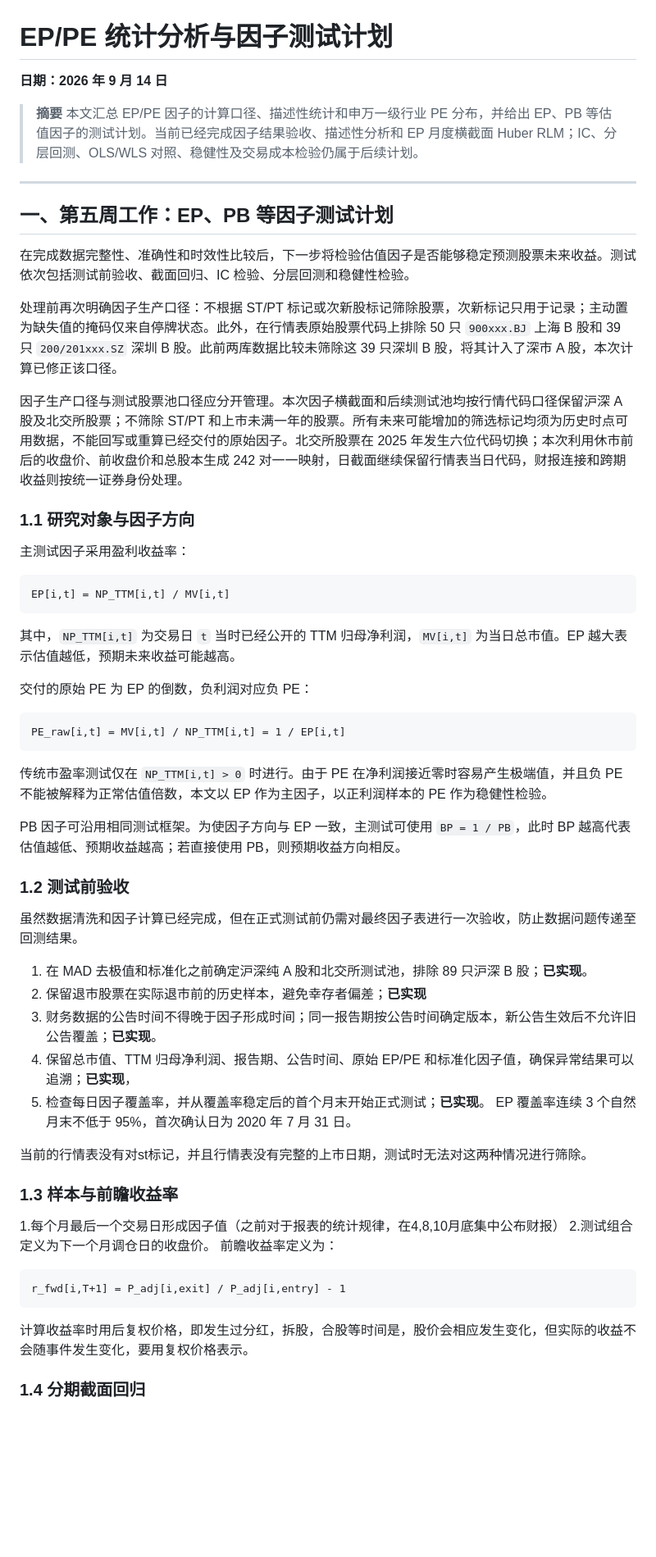
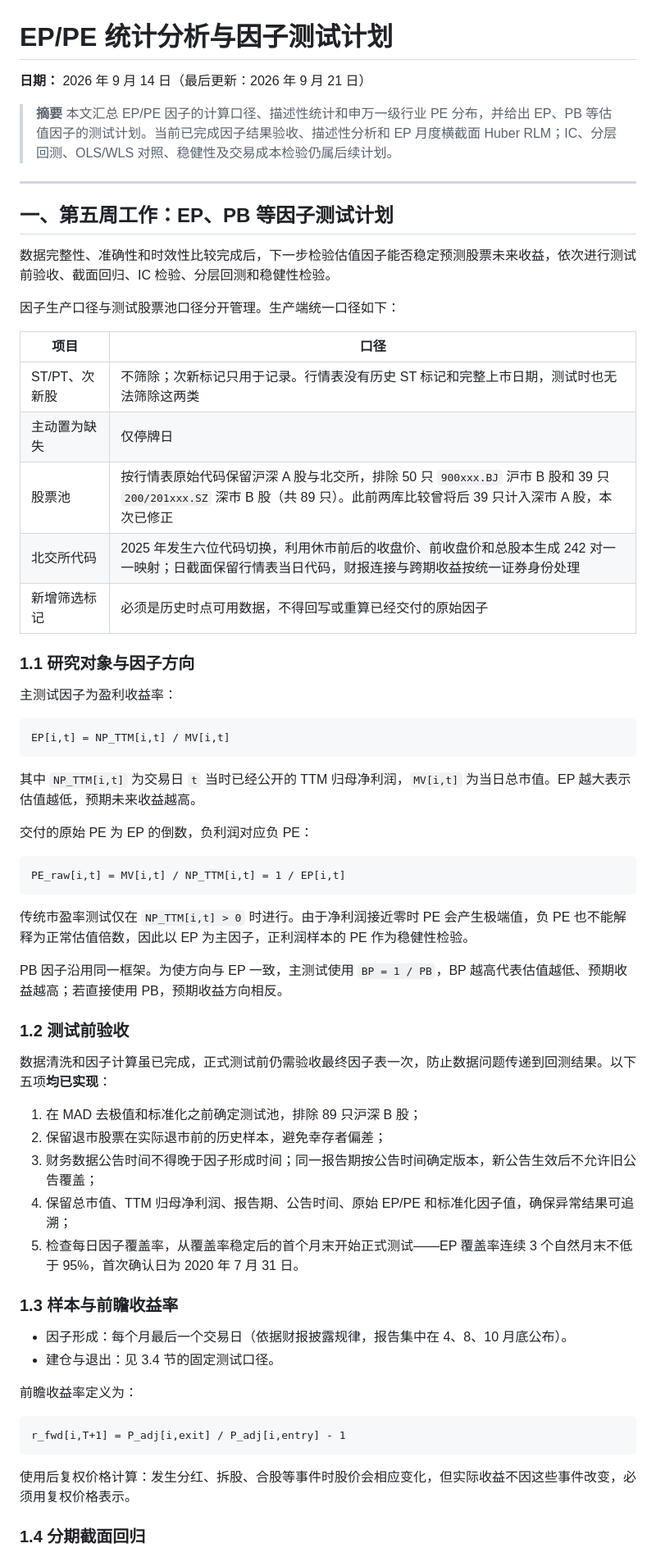
Before and after one commit to Tang2588/factor-test, a Markdown page: EP_PE统计分析与因子测试计划.md, the part around one of its changes. Shown at 82% size. Drawn GitHub-style; blank space fills up the shorter version.

````diff
--- a/EP_PE统计分析与因子测试计划.md
+++ b/EP_PE统计分析与因子测试计划.md
@@ -1,28 +1,34 @@
 # EP/PE 统计分析与因子测试计划
 
-**日期：2026 年 9 月 14 日**
+**日期：** 2026 年 9 月 14 日（最后更新：2026 年 9 月 21 日）
 
-> **摘要**  本文汇总 EP/PE 因子的计算口径、描述性统计和申万一级行业 PE 分布，并给出 EP、PB 等估值因子的测试计划。当前已经完成因子结果验收、描述性分析和 EP 月度横截面 Huber RLM；IC、分层回测、OLS/WLS 对照、稳健性及交易成本检验仍属于后续计划。
+> **摘要** 本文汇总 EP/PE 因子的计算口径、描述性统计和申万一级行业 PE 分布，并给出 EP、PB 等估值因子的测试计划。当前已完成因子结果验收、描述性分析和 EP 月度横截面 Huber RLM；IC、分层回测、OLS/WLS 对照、稳健性及交易成本检验仍属后续计划。
 
 ---
 
 ## 一、第五周工作：EP、PB 等因子测试计划
 
-在完成数据完整性、准确性和时效性比较后，下一步将检验估值因子是否能够稳定预测股票未来收益。测试依次包括测试前验收、截面回归、IC 检验、分层回测和稳健性检验。
+数据完整性、准确性和时效性比较完成后，下一步检验估值因子能否稳定预测股票未来收益，依次进行测试前验收、截面回归、IC 检验、分层回测和稳健性检验。
 
-处理前再次明确因子生产口径：不根据 ST/PT 标记或次新股标记筛除股票，次新标记只用于记录；主动置为缺失值的掩码仅来自停牌状态。此外，在行情表原始股票代码上排除 50 只 `900xxx.BJ` 上海 B 股和 39 只 `200/201xxx.SZ` 深圳 B 股。此前两库数据比较未筛除这 39 只深圳 B 股，将其计入了深市 A 股，本次计算已修正该口径。
+因子生产口径与测试股票池口径分开管理。生产端统一口径如下：
 
-因子生产口径与测试股票池口径应分开管理。本次因子横截面和后续测试池均按行情代码口径保留沪深 A 股及北交所股票；不筛除 ST/PT 和上市未满一年的股票。所有未来可能增加的筛选标记均须为历史时点可用数据，不能回写或重算已经交付的原始因子。北交所股票在 2025 年发生六位代码切换；本次利用休市前后的收盘价、前收盘价和总股本生成 242 对一一映射，日截面继续保留行情表当日代码，财报连接和跨期收益则按统一证券身份处理。
+| 项目 | 口径 |
+|---|---|
+| ST/PT、次新股 | 不筛除；次新标记只用于记录。行情表没有历史 ST 标记和完整上市日期，测试时也无法筛除这两类 |
+| 主动置为缺失 | 仅停牌日 |
+| 股票池 | 按行情表原始代码保留沪深 A 股与北交所，排除 50 只 `900xxx.BJ` 沪市 B 股和 39 只 `200/201xxx.SZ` 深市 B 股（共 89 只）。此前两库比较曾将后 39 只计入深市 A 股，本次已修正 |
+| 北交所代码 | 2025 年发生六位代码切换，利用休市前后的收盘价、前收盘价和总股本生成 242 对一一映射；日截面保留行情表当日代码，财报连接与跨期收益按统一证券身份处理 |
+| 新增筛选标记 | 必须是历史时点可用数据，不得回写或重算已经交付的原始因子 |
 
 ### 1.1 研究对象与因子方向
 
-主测试因子采用盈利收益率：
+主测试因子为盈利收益率：
 
 ```text
 EP[i,t] = NP_TTM[i,t] / MV[i,t]
 ```
 
-其中，`NP_TTM[i,t]` 为交易日 `t` 当时已经公开的 TTM 归母净利润，`MV[i,t]` 为当日总市值。EP 越大表示估值越低，预期未来收益可能越高。
+其中 `NP_TTM[i,t]` 为交易日 `t` 当时已经公开的 TTM 归母净利润，`MV[i,t]` 为当日总市值。EP 越大表示估值越低，预期未来收益越高。
 
 交付的原始 PE 为 EP 的倒数，负利润对应负 PE：
 
@@ -30,32 +36,32 @@ EP[i,t] = NP_TTM[i,t] / MV[i,t]
 PE_raw[i,t] = MV[i,t] / NP_TTM[i,t] = 1 / EP[i,t]
 ```
 
-传统市盈率测试仅在 `NP_TTM[i,t] > 0` 时进行。由于 PE 在净利润接近零时容易产生极端值，并且负 PE 不能被解释为正常估值倍数，本文以 EP 作为主因子，以正利润样本的 PE 作为稳健性检验。
+传统市盈率测试仅在 `NP_TTM[i,t] > 0` 时进行。由于净利润接近零时 PE 会产生极端值，负 PE 也不能解释为正常估值倍数，因此以 EP 为主因子，正利润样本的 PE 作为稳健性检验。
 
-PB 因子可沿用相同测试框架。为使因子方向与 EP 一致，主测试可使用 `BP = 1 / PB`，此时 BP 越高代表估值越低、预期收益越高；若直接使用 PB，则预期收益方向相反。
+PB 因子沿用同一框架。为使方向与 EP 一致，主测试使用 `BP = 1 / PB`，BP 越高代表估值越低、预期收益越高；若直接使用 PB，预期收益方向相反。
 
 ### 1.2 测试前验收
 
-虽然数据清洗和因子计算已经完成，但在正式测试前仍需对最终因子表进行一次验收，防止数据问题传递至回测结果。
+数据清洗和因子计算虽已完成，正式测试前仍需验收最终因子表一次，防止数据问题传递到回测结果。以下五项**均已实现**：
 
-1. 在 MAD 去极值和标准化之前确定沪深纯 A 股和北交所测试池，排除 89 只沪深 B 股；**已实现**。
-2. 保留退市股票在实际退市前的历史样本，避免幸存者偏差；**已实现**
-3. 财务数据的公告时间不得晚于因子形成时间；同一报告期按公告时间确定版本，新公告生效后不允许旧公告覆盖；**已实现**。
-4. 保留总市值、TTM 归母净利润、报告期、公告时间、原始 EP/PE 和标准化因子值，确保异常结果可以追溯；**已实现**，
-5. 检查每日因子覆盖率，并从覆盖率稳定后的首个月末开始正式测试；**已实现**。 EP 覆盖率连续 3 个自然月末不低于 95%，首次确认日为 2020 年 7 月 31 日。
-
-当前的行情表没有对st标记，并且行情表没有完整的上市日期，测试时无法对这两种情况进行筛除。
+1. 在 MAD 去极值和标准化之前确定测试池，排除 89 只沪深 B 股；
+2. 保留退市股票在实际退市前的历史样本，避免幸存者偏差；
+3. 财务数据公告时间不得晚于因子形成时间；同一报告期按公告时间确定版本，新公告生效后不允许旧公告覆盖；
+4. 保留总市值、TTM 归母净利润、报告期、公告时间、原始 EP/PE 和标准化因子值，确保异常结果可追溯；
+5. 检查每日因子覆盖率，从覆盖率稳定后的首个月末开始正式测试——EP 覆盖率连续 3 个自然月末不低于 95%，首次确认日为 2020 年 7 月 31 日。
 
 ### 1.3 样本与前瞻收益率
-1.每个月最后一个交易日形成因子值（之前对于报表的统计规律，在4,8,10月底集中公布财报）
-2.测试组合定义为下一个月调仓日的收盘价。
+
+- 因子形成：每个月最后一个交易日（依据财报披露规律，报告集中在 4、8、10 月底公布）。
+- 建仓与退出：见 3.4 节的固定测试口径。
+
 前瞻收益率定义为：
 
 ```text
 r_fwd[i,T+1] = P_adj[i,exit] / P_adj[i,entry] - 1
 ```
 
-计算收益率时用后复权价格，即发生过分红，拆股，合股等时间是，股价会相应发生变化，但实际的收益不会随事件发生变化，要用复权价格表示。
+使用后复权价格计算：发生分红、拆股、合股等事件时股价会相应变化，但实际收益不因这些事件改变，必须用复权价格表示。
 
 ### 1.4 分期截面回归
 
````
Also changed, not shown: other parts of EP_PE统计分析与因子测试计划.md (+162 -209 lines).
